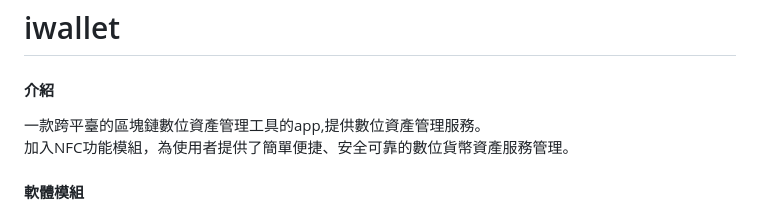
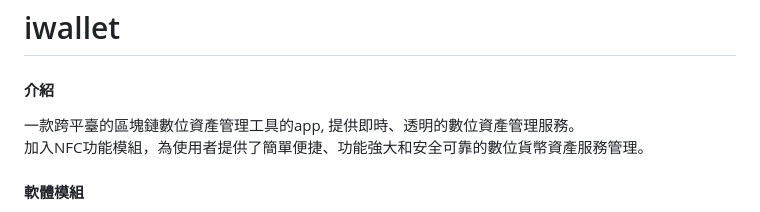
Before and after one commit to maykristin237/iwallet, a Markdown page: README.md, the part around the change. Rendered like a GitHub page.

```diff
--- a/README.md
+++ b/README.md
@@ -1,8 +1,8 @@
 # iwallet
 
 #### 介紹
-一款跨平臺的區塊鏈數位資產管理工具的app,提供數位資產管理服務。
-加入NFC功能模組，為使用者提供了簡單便捷、安全可靠的數位貨幣資產服務管理。
+一款跨平臺的區塊鏈數位資產管理工具的app, 提供即時、透明的數位資產管理服務。
+加入NFC功能模組，為使用者提供了簡單便捷、功能強大和安全可靠的數位貨幣資產服務管理。
 
 #### 軟體模組
 創建--類型--助記詞--NFC寫入儲存--主頁
```
